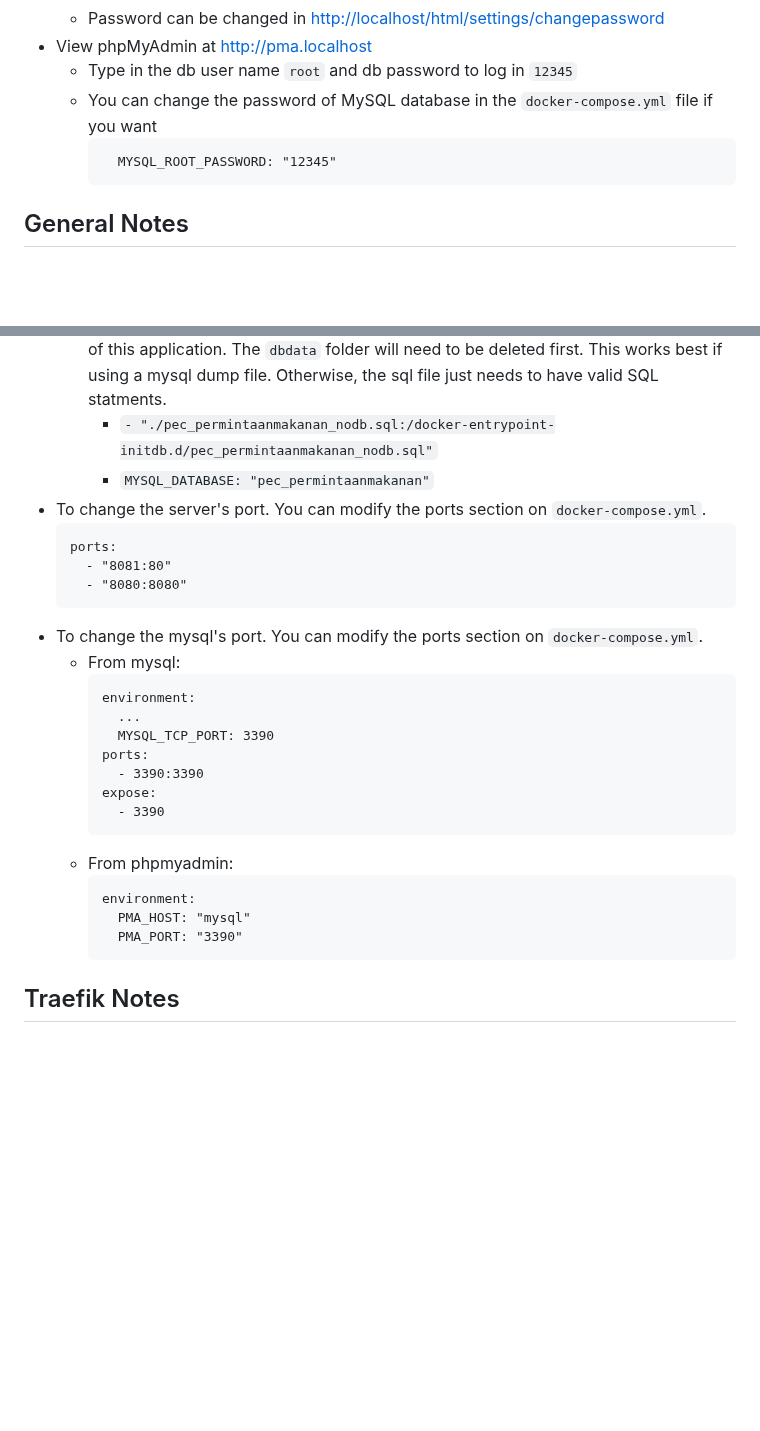
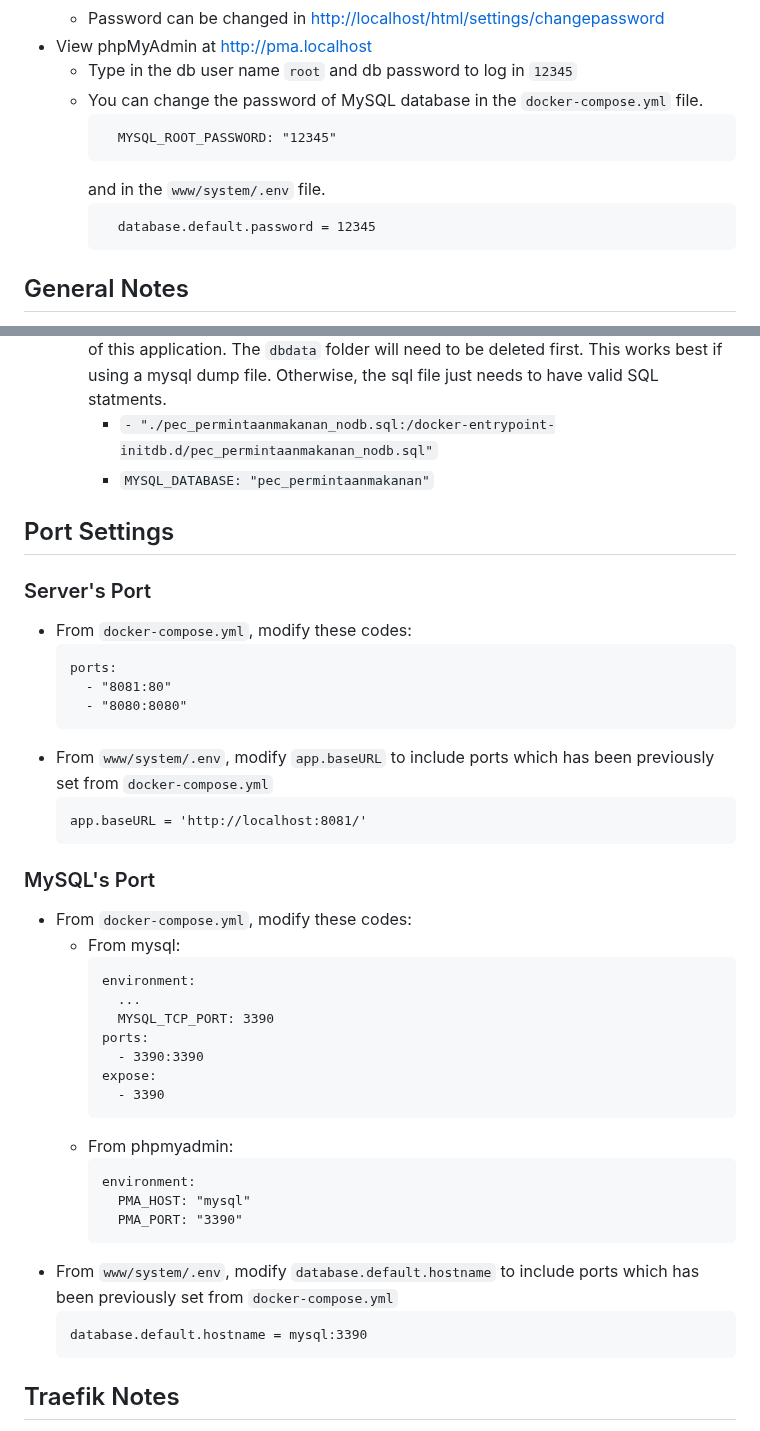
Before and after one commit to hafizulwanandaputra/pec_permintaanmakanan_docker, a Markdown page: README.md, 2 parts joined by grey strips. GitHub-like rendering; blank space fills up the shorter version.

````diff
--- a/README.md
+++ b/README.md
@@ -26,9 +26,13 @@ On the command line (the terminal)
   - Password can be changed in [http://localhost/html/settings/changepassword ](http://localhost/html/settings/changepassword)
 - View phpMyAdmin at [http://pma.localhost ](http://pma.localhost)
   - Type in the db user name `root` and db password to log in `12345`
-  - You can change the password of MySQL database in the `docker-compose.yml` file if you want
+  - You can change the password of MySQL database in the `docker-compose.yml` file.
     ```
       MYSQL_ROOT_PASSWORD: "12345"
+    ```
+    and in the `www/system/.env` file.
+    ```
+      database.default.password = 12345
     ```
 
 ## General Notes
@@ -40,13 +44,25 @@ On the command line (the terminal)
   - The line in the `docker-compose.yml` file referencing `pec_permintaanmakanan_nodb.sql` is used to seed the database `pec_permintaanmakanan` with a database, tables, and data of this application. The `dbdata` folder will need to be deleted first. This works best if using a mysql dump file. Otherwise, the sql file just needs to have valid SQL statments.
     - `- "./pec_permintaanmakanan_nodb.sql:/docker-entrypoint-initdb.d/pec_permintaanmakanan_nodb.sql"`
     - `MYSQL_DATABASE: "pec_permintaanmakanan"`
-- To change the server's port. You can modify the ports section on `docker-compose.yml`.
+
+## Port Settings
+
+### Server's Port
+
+- From `docker-compose.yml`, modify these codes:
   ```
   ports:
     - "8081:80"
     - "8080:8080"
   ```
-- To change the mysql's port. You can modify the ports section on `docker-compose.yml`.
+- From `www/system/.env`, modify `app.baseURL` to include ports which has been previously set from `docker-compose.yml`
+  ```
+  app.baseURL = 'http://localhost:8081/'
+  ```
+
+### MySQL's Port
+
+- From `docker-compose.yml`, modify these codes:
   - From mysql:
     ```
     environment:
@@ -63,6 +79,10 @@ On the command line (the terminal)
       PMA_HOST: "mysql"
       PMA_PORT: "3390"
     ```
+- From `www/system/.env`, modify `database.default.hostname` to include ports which has been previously set from `docker-compose.yml`
+  ```
+  database.default.hostname = mysql:3390
+  ```
 
 ## Traefik Notes
 
````
